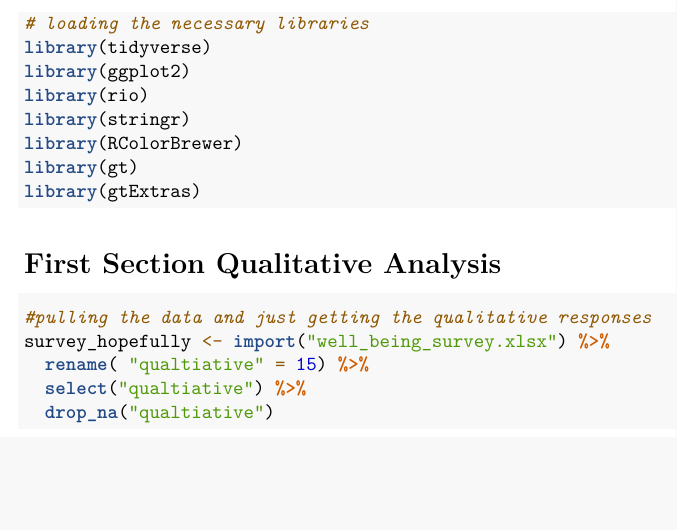
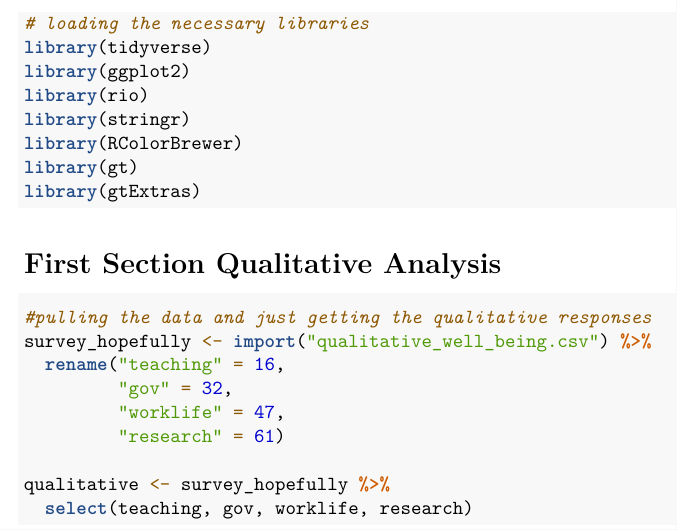
Before and after one commit to nliftman/Wellness-Survey, an R Markdown document (qualitative measures.Rmd): part of the page, cut so that both start at the same text, the shorter picture padded with empty space. Rendered offline with R 4.5, knitr and Pandoc, then LaTeX, with nearby package versions.

Commit message:
renaming the columns and getting just the qualitative

````diff
--- a/qualitative measures.Rmd
+++ b/qualitative measures.Rmd
@@ -20,9 +20,12 @@ library(gtExtras)
 
 ```{r}
 #pulling the data and just getting the qualitative responses
-survey_hopefully <- import("well_being_survey.xlsx") %>%
-  rename( "qualtiative" = 15) %>%
-  select("qualtiative") %>%
-  drop_na("qualtiative")
+survey_hopefully <- import("qualitative_well_being.csv") %>%
+  rename("teaching" = 16,
+         "gov" = 32,
+         "worklife" = 47,
+         "research" = 61)
 
+qualitative <- survey_hopefully %>%
+  select(teaching, gov, worklife, research)
 ```
````
